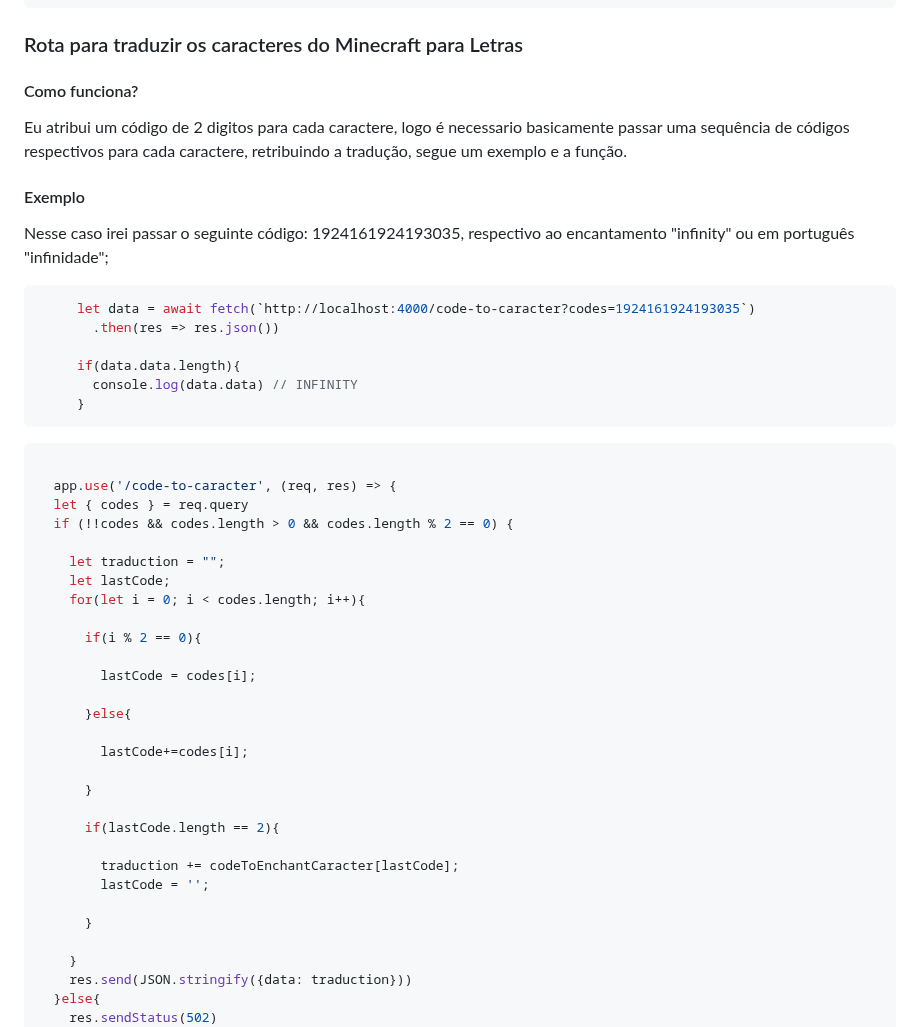
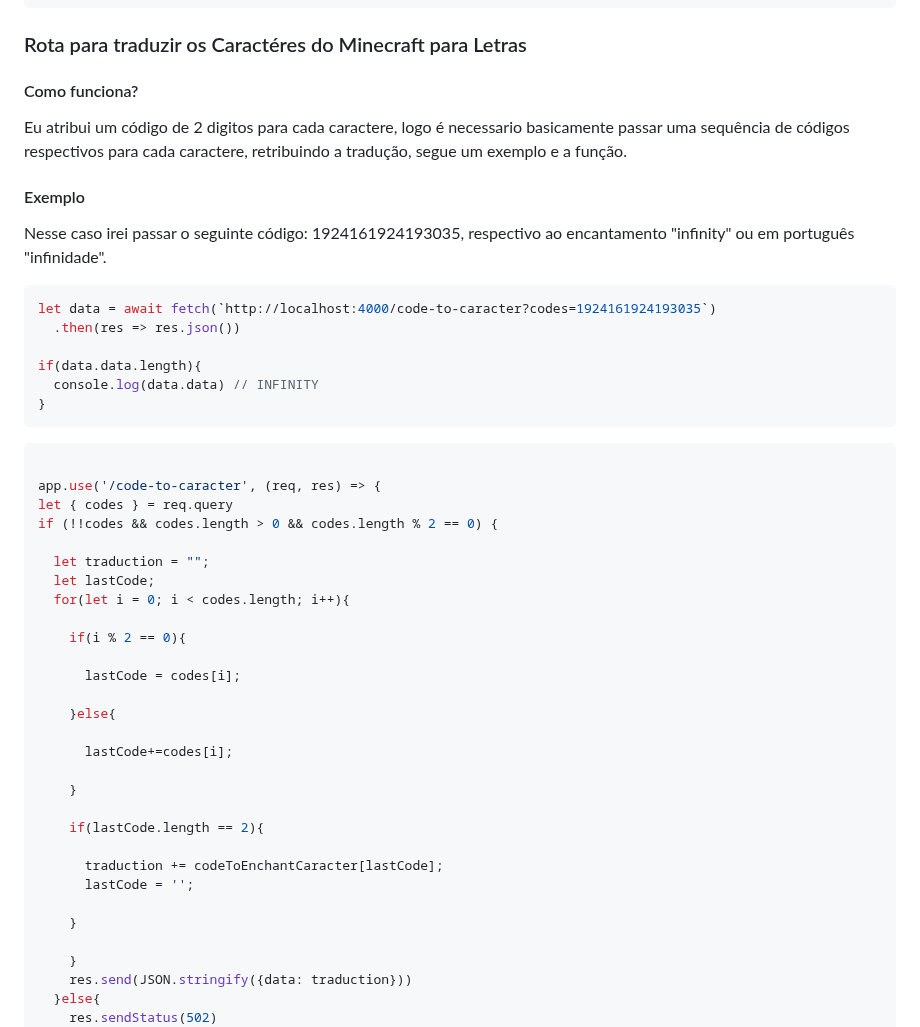
Before and after one commit to Victor-Lis/Minecraft-Enchantments-Back-End, a Markdown page: README.md, the part around one of its changes. Drawn GitHub-style.

````diff
--- a/README.md
+++ b/README.md
@@ -61,48 +61,48 @@ let codeToEnchantCaracter = {
 }
 ```
 
-### Rota para traduzir os caracteres do Minecraft para Letras
+### Rota para traduzir os Caractéres do Minecraft para Letras
 
 #### Como funciona?
 Eu atribui um código de 2 digitos para cada caractere, logo é necessario basicamente passar uma sequência de códigos respectivos para cada caractere, retribuindo a tradução, segue um exemplo e a função.
 
 #### Exemplo
-Nesse caso irei passar o seguinte código: 1924161924193035, respectivo ao encantamento "infinity" ou em português "infinidade";
+Nesse caso irei passar o seguinte código: 1924161924193035, respectivo ao encantamento "infinity" ou em português "infinidade".
 ```js
-     let data = await fetch(`http://localhost:4000/code-to-caracter?codes=1924161924193035`)
-       .then(res => res.json())
+let data = await fetch(`http://localhost:4000/code-to-caracter?codes=1924161924193035`)
+  .then(res => res.json())
 
-     if(data.data.length){
-       console.log(data.data) // INFINITY
-     }
+if(data.data.length){
+  console.log(data.data) // INFINITY
+}
 ```
 
 ```js
 
-  app.use('/code-to-caracter', (req, res) => {
-  let { codes } = req.query
-  if (!!codes && codes.length > 0 && codes.length % 2 == 0) {
+app.use('/code-to-caracter', (req, res) => {
+let { codes } = req.query
+if (!!codes && codes.length > 0 && codes.length % 2 == 0) {
 
-    let traduction = "";
-    let lastCode;
-    for(let i = 0; i < codes.length; i++){
+  let traduction = "";
+  let lastCode;
+  for(let i = 0; i < codes.length; i++){
 
-      if(i % 2 == 0){
+    if(i % 2 == 0){
 
-        lastCode = codes[i];
+      lastCode = codes[i];
 
-      }else{
+    }else{
 
-        lastCode+=codes[i];
+      lastCode+=codes[i];
 
-      }
+    }
 
-      if(lastCode.length == 2){
+    if(lastCode.length == 2){
 
-        traduction += codeToEnchantCaracter[lastCode];
-        lastCode = '';
+      traduction += codeToEnchantCaracter[lastCode];
+      lastCode = '';
 
-      }
+    }
 
     }
     res.send(JSON.stringify({data: traduction}))
````
Also changed, not shown: other parts of README.md (+39 -0 lines).
